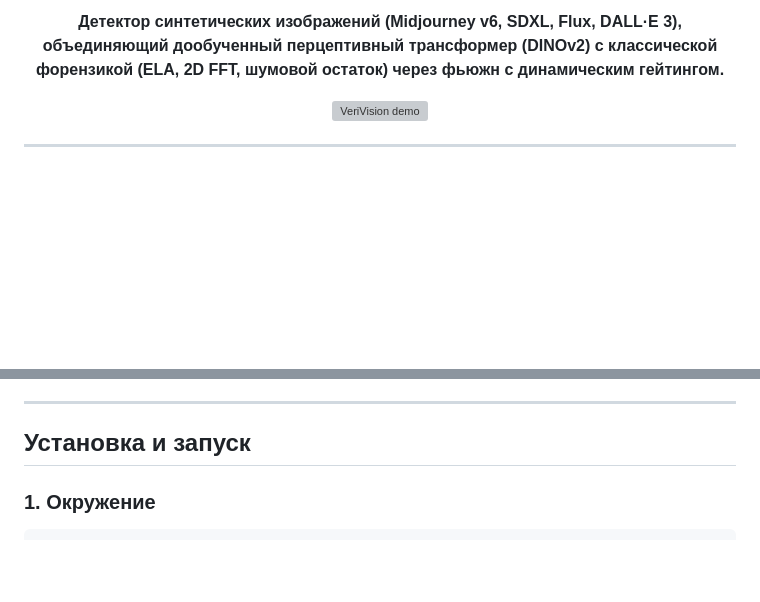
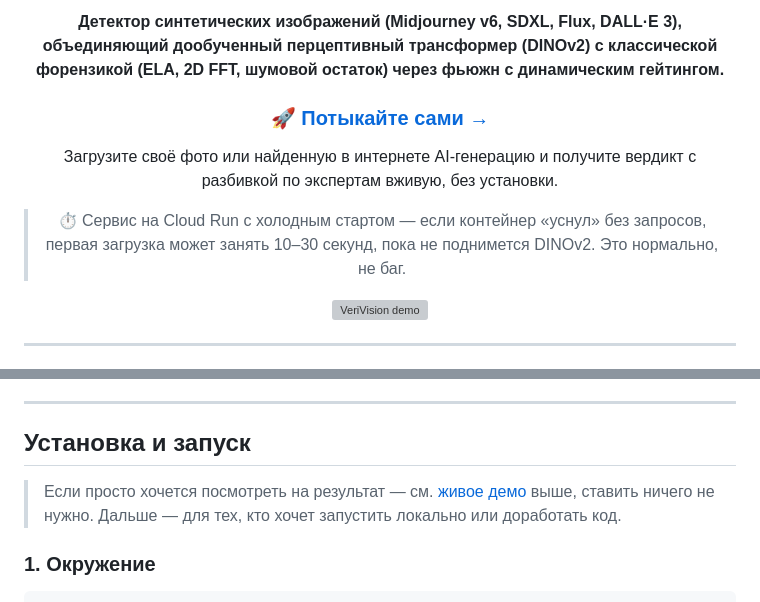
Before and after one commit to ekrtg25/VeriVision, a Markdown page: README.md, 2 parts joined by grey strips. Drawn GitHub-style; blank space fills up the shorter version; grey boxes are pictures that could not be loaded.

````diff
--- a/README.md
+++ b/README.md
@@ -10,5 +11,11 @@
 
 **Детектор синтетических изображений (Midjourney v6, SDXL, Flux, DALL·E 3), объединяющий дообученный перцептивный трансформер (DINOv2) с классической форензикой (ELA, 2D FFT, шумовой остаток) через фьюжн с динамическим гейтингом.**
+
+### 🚀 [Потыкайте сами →](https://verivision-280084706583.europe-west1.run.app)
+
+Загрузите своё фото или найденную в интернете AI-генерацию и получите вердикт с разбивкой по экспертам вживую, без установки.
+
+> ⏱️ Сервис на Cloud Run с холодным стартом — если контейнер «уснул» без запросов, первая загрузка может занять 10–30 секунд, пока не поднимется DINOv2. Это нормально, не баг.
 
 <p align="center">
   <img src="docs/media/demo.gif" alt="VeriVision demo" width="820px" style="border-radius: 12px;" />
@@ -146,6 +153,8 @@ final_prob = sigmoid(fused_logit)
 
 ## Установка и запуск
 
+> Если просто хочется посмотреть на результат — см. [живое демо](https://verivision-280084706583.europe-west1.run.app) выше, ставить ничего не нужно. Дальше — для тех, кто хочет запустить локально или доработать код.
+
 ### 1. Окружение
 
 ```bash
````
Also changed, not shown: other parts of README.md (+1 -0 lines).
